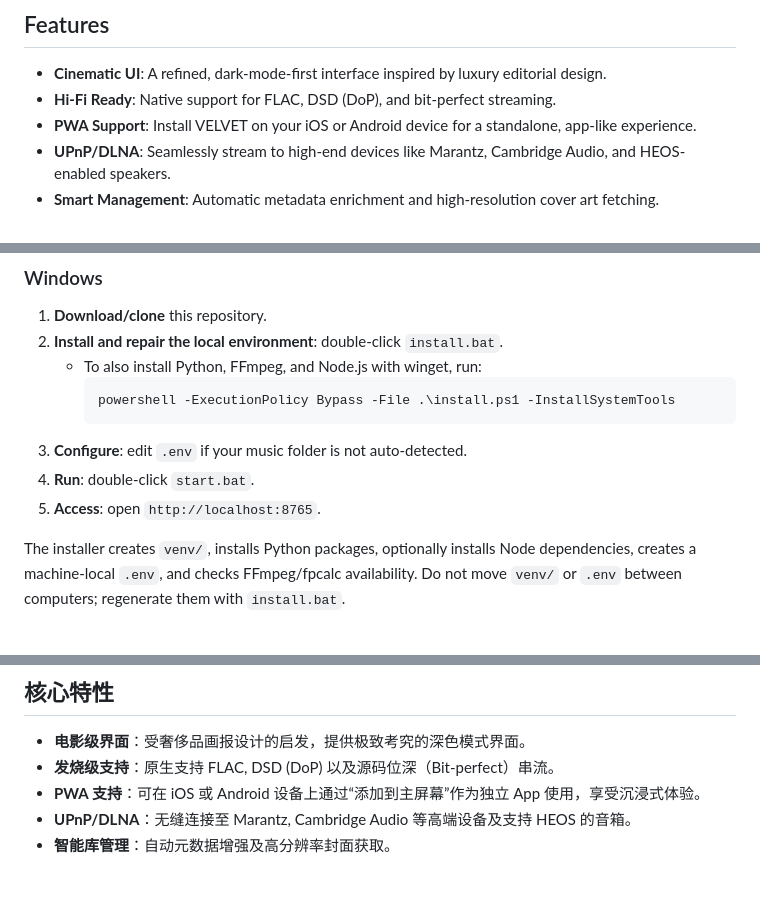
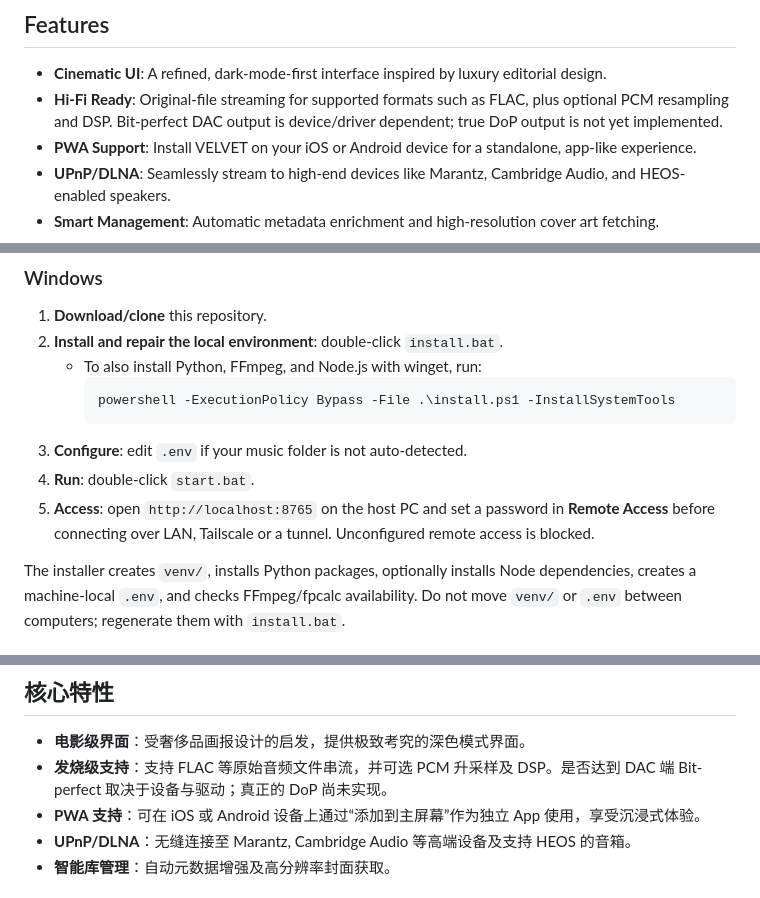
Before and after one commit to Edwynl/Velvet-HiFi-MP, a Markdown page: README.md, 3 parts joined by grey strips. Rendered like a GitHub page.

Commit message:
docs: clarify safe remote setup, PCM processing and unsupported true DoP

````diff
--- a/README.md
+++ b/README.md
@@ -22,7 +22,7 @@ VELVET is a premium, minimalist personal music server designed for audiophiles.
 ## Features
 
 - **Cinematic UI**: A refined, dark-mode-first interface inspired by luxury editorial design.
-- **Hi-Fi Ready**: Native support for FLAC, DSD (DoP), and bit-perfect streaming.
+- **Hi-Fi Ready**: Original-file streaming for supported formats such as FLAC, plus optional PCM resampling and DSP. Bit-perfect DAC output is device/driver dependent; true DoP output is not yet implemented.
 - **PWA Support**: Install VELVET on your iOS or Android device for a standalone, app-like experience.
 - **UPnP/DLNA**: Seamlessly stream to high-end devices like Marantz, Cambridge Audio, and HEOS-enabled speakers.
 - **Smart Management**: Automatic metadata enrichment and high-resolution cover art fetching.
@@ -39,7 +39,7 @@ VELVET is a premium, minimalist personal music server designed for audiophiles.
      ```
 3. **Configure**: edit `.env` if your music folder is not auto-detected.
 4. **Run**: double-click `start.bat`.
-5. **Access**: open `http://localhost:8765`.
+5. **Access**: open `http://localhost:8765` on the host PC and set a password in **Remote Access** before connecting over LAN, Tailscale or a tunnel. Unconfigured remote access is blocked.
 
 The installer creates `venv/`, installs Python packages, optionally installs Node dependencies, creates a machine-local `.env`, and checks FFmpeg/fpcalc availability. Do not move `venv/` or `.env` between computers; regenerate them with `install.bat`.
 
@@ -75,7 +75,7 @@ VELVET 是一款专为音乐发烧友打造的高级简约私人音乐服务器
 ## 核心特性
 
 - **电影级界面**：受奢侈品画报设计的启发，提供极致考究的深色模式界面。
-- **发烧级支持**：原生支持 FLAC, DSD (DoP) 以及源码位深（Bit-perfect）串流。
+- **发烧级支持**：支持 FLAC 等原始音频文件串流，并可选 PCM 升采样及 DSP。是否达到 DAC 端 Bit-perfect 取决于设备与驱动；真正的 DoP 尚未实现。
 - **PWA 支持**：可在 iOS 或 Android 设备上通过“添加到主屏幕”作为独立 App 使用，享受沉浸式体验。
 - **UPnP/DLNA**：无缝连接至 Marantz, Cambridge Audio 等高端设备及支持 HEOS 的音箱。
 - **智能库管理**：自动元数据增强及高分辨率封面获取。
````
Also changed, not shown: other parts of README.md (+1 -1 lines).
